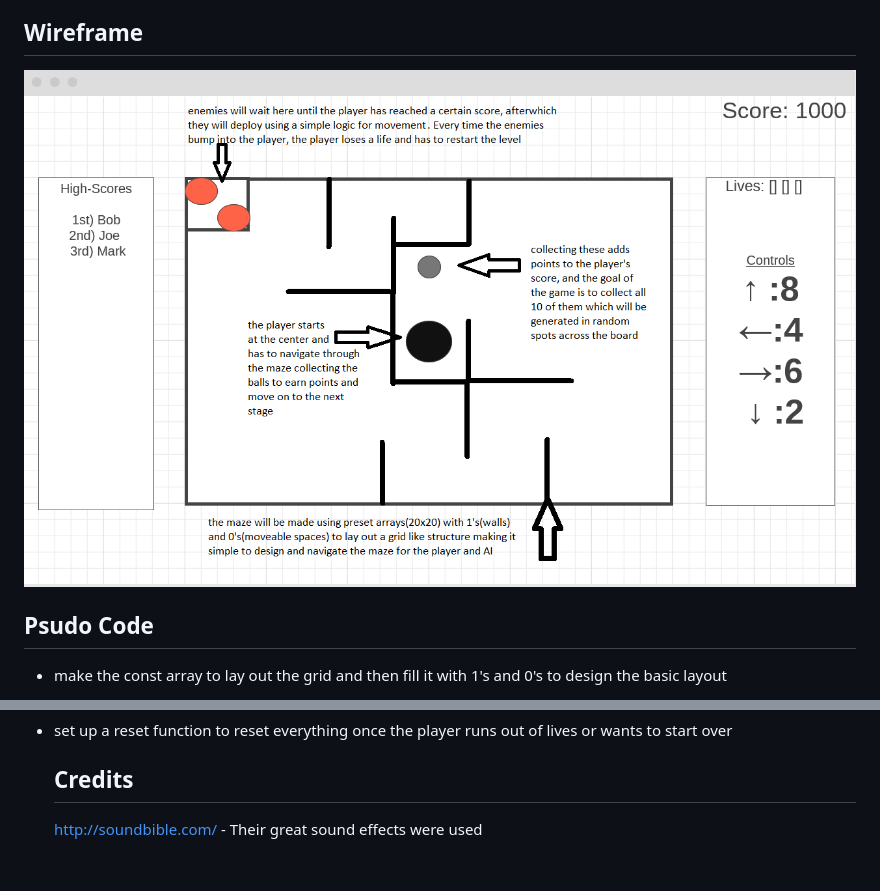
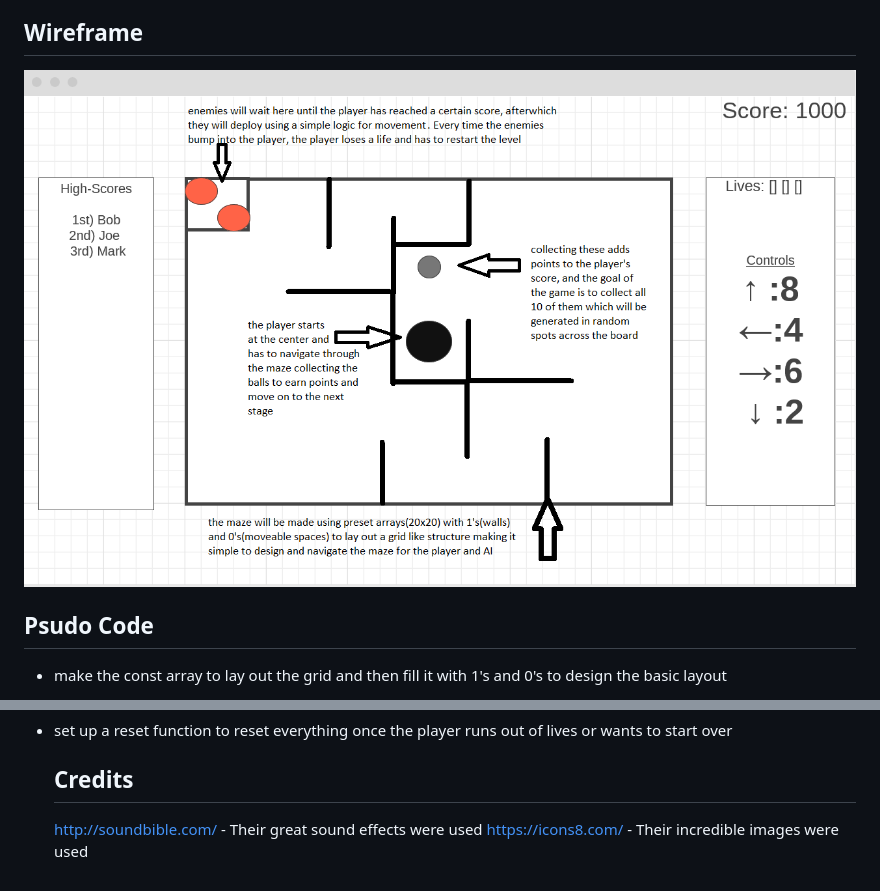
Before and after one commit to EdwinHuitz/arcade-game, a Markdown page: readme.md, 2 parts joined by grey strips. Drawn GitHub-style.

```diff
--- a/readme.md
+++ b/readme.md
@@ -2,7 +2,7 @@
 ## Description
 This is a game for which the goal is for the player to try and capture as many "Point Pellets" as they can before the enemies stop them.
 ## Wireframe
-![Wireframe Example](./wireframe.png)
+![Wireframe Example](images/wireframe.png)
 ## Psudo Code
 * make the const array to lay out the grid and then fill it with 1's and 0's to design the basic layout
 * make another set of arrays which copy the first. This will be used as a guide by the point balls to help randomize their starting positions
@@ -19,3 +19,4 @@ This is a game for which the goal is for the player to try and capture as many "
 
   ## Credits
   http://soundbible.com/ - Their great sound effects were used
+  https://icons8.com/ - Their incredible images were used
```
Also changed, not shown: images/starburst.png (added), images/wireframe.png (renamed from wireframe.png), 4 other files.
